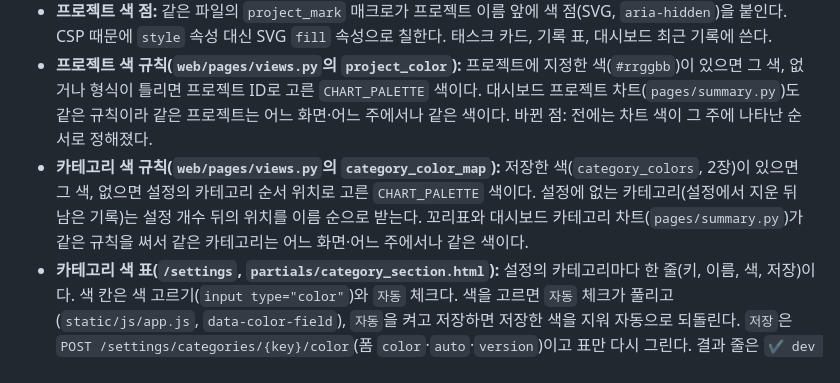
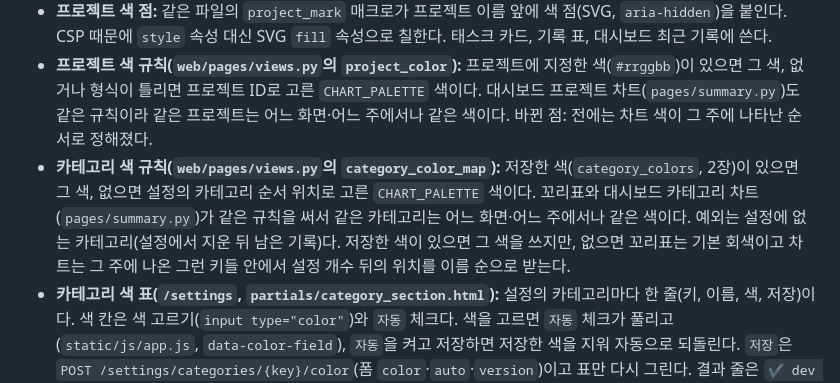
Before and after one commit to chanyoo-93/logbook, a Markdown page: docs/SPEC.md, the part around the change. Rendered like a GitHub page.

Commit message:
docs: Phase 8 보완 화면 확인·구현 기록을 적고 SPEC 카테고리 색 규칙의 예외를 바로잡음
- 계획서 Task 8-11 화면 확인 체크, 보완 구현 기록(진행 규모, 승인, 커밋, 메인 세션 보완, 검토·최종 리뷰 처리, 검증, 테스트 겹침 주의), 후속 항목 9·10
- SPEC: 설정에 없고 색도 저장하지 않은 카테고리는 꼬리표가 기본 회색이고 차트 색은 그 주에 나온 키에 따라 정해진다는 예외를 적음

Co-Authored-By: Claude Opus 5.5 <noreply@anthropic.com>

```diff
--- a/docs/SPEC.md
+++ b/docs/SPEC.md
@@ -398,7 +398,7 @@ Phase 5에서 대시보드(`/`)와 기록(`/logs`) 화면, JSON API를 구현했
 - **꼬리표(pill):** `templates/partials/marks.html`의 `pill` 매크로와 `.pill`(`.pill--ok`, `.pill--danger`)로 카테고리(색은 아래 카테고리 꼬리표 색), 계획 주차(이번 주·다음 주·지난 주), `예상 초과`, `이월 후보`, 타이머의 `진행 중`, 프로젝트의 `보관`·`사용 중`을 같은 모양으로 보여 준다. `ok`와 `danger`는 상태에만 쓴다.
 - **프로젝트 색 점:** 같은 파일의 `project_mark` 매크로가 프로젝트 이름 앞에 색 점(SVG, `aria-hidden`)을 붙인다. CSP 때문에 `style` 속성 대신 SVG `fill` 속성으로 칠한다. 태스크 카드, 기록 표, 대시보드 최근 기록에 쓴다.
 - **프로젝트 색 규칙(`web/pages/views.py`의 `project_color`):** 프로젝트에 지정한 색(`#rrggbb`)이 있으면 그 색, 없거나 형식이 틀리면 프로젝트 ID로 고른 `CHART_PALETTE` 색이다. 대시보드 프로젝트 차트(`pages/summary.py`)도 같은 규칙이라 같은 프로젝트는 어느 화면·어느 주에서나 같은 색이다. 바뀐 점: 전에는 차트 색이 그 주에 나타난 순서로 정해졌다.
-- **카테고리 색 규칙(`web/pages/views.py`의 `category_color_map`):** 저장한 색(`category_colors`, 2장)이 있으면 그 색, 없으면 설정의 카테고리 순서 위치로 고른 `CHART_PALETTE` 색이다. 설정에 없는 카테고리(설정에서 지운 뒤 남은 기록)는 설정 개수 뒤의 위치를 이름 순으로 받는다. 꼬리표와 대시보드 카테고리 차트(`pages/summary.py`)가 같은 규칙을 써서 같은 카테고리는 어느 화면·어느 주에서나 같은 색이다.
+- **카테고리 색 규칙(`web/pages/views.py`의 `category_color_map`):** 저장한 색(`category_colors`, 2장)이 있으면 그 색, 없으면 설정의 카테고리 순서 위치로 고른 `CHART_PALETTE` 색이다. 꼬리표와 대시보드 카테고리 차트(`pages/summary.py`)가 같은 규칙을 써서 같은 카테고리는 어느 화면·어느 주에서나 같은 색이다. 예외는 설정에 없는 카테고리(설정에서 지운 뒤 남은 기록)다. 저장한 색이 있으면 그 색을 쓰지만, 없으면 꼬리표는 기본 회색이고 차트는 그 주에 나온 그런 키들 안에서 설정 개수 뒤의 위치를 이름 순으로 받는다.
 - **카테고리 색 표(`/settings`, `partials/category_section.html`):** 설정의 카테고리마다 한 줄(키, 이름, 색, 저장)이다. 색 칸은 색 고르기(`input type="color"`)와 `자동` 체크다. 색을 고르면 `자동` 체크가 풀리고(`static/js/app.js`, `data-color-field`), `자동`을 켜고 저장하면 저장한 색을 지워 자동으로 되돌린다. `저장`은 `POST /settings/categories/{key}/color`(폼 `color`·`auto`·`version`)이고 표만 다시 그린다. 결과 줄은 `✔ dev 색을 저장했습니다.`, `✔ dev 색을 자동으로 되돌렸습니다.`, 바뀐 것이 없으면 `바뀐 내용이 없습니다.`다. 그사이 다른 곳에서 바뀌었으면 409(버전은 키와 저장 색의 해시), 설정에 없는 키는 404(`설정에 없는 카테고리입니다: …`), 색 형식이 틀리면 400이고 오류는 `#flash`로 알린다. 표 아래에 카테고리 추가와 이름은 설정 파일 `[categories]`에서 바꾼다는 안내가 있다. 색 비교는 대소문자를 무시한다.
 - **`GET /colors.css`:** 카테고리 꼬리표 색을 `.pill--cat-<키>` 규칙으로 내는 스타일시트다(`web/colors.py`의 `colors_css`, 라우트는 `web/pages/colors.py`). 응답은 `text/css; charset=utf-8`이고 `Cache-Control: no-store`라 저장한 뒤 새로 고침만으로 반영된다. 설정 카테고리 전부(설정 순서)와 색이 저장된 그 밖의 키(이름 순)의 규칙을 내고, 키가 형식에 맞지 않거나 색이 `#rrggbb`가 아니면 그 줄을 내지 않는다(CSS 주입 방지). 인라인 스타일을 쓰지 않으므로 CSP와 맞는다.
 - **카테고리 꼬리표 색:** `partials/marks.html`의 `category_pill` 매크로가 `pill--cat-<키>` class를 붙이고(`templating.py`의 `category_class` 필터는 형식이 맞는 키에만 class를 준다), 형식이 틀린 키는 class 없이 기본 꼬리표로 보인다. 칠은 옅은 바탕이다: 카테고리 색을 `--pill-tint`(20%)만큼 표면색에 섞고 글자는 `--ink`다.
```
Also changed, not shown: 1 other file.
